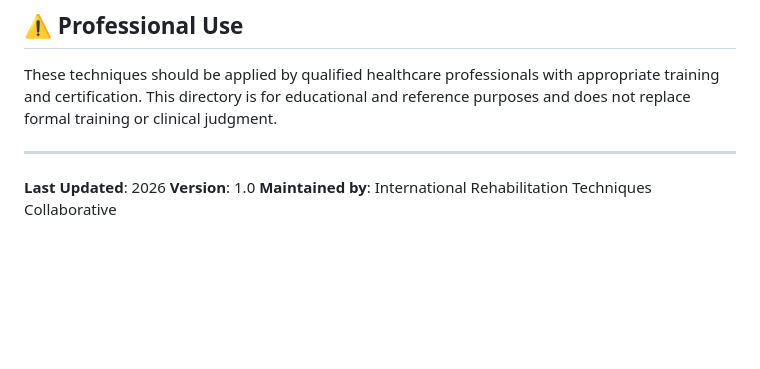
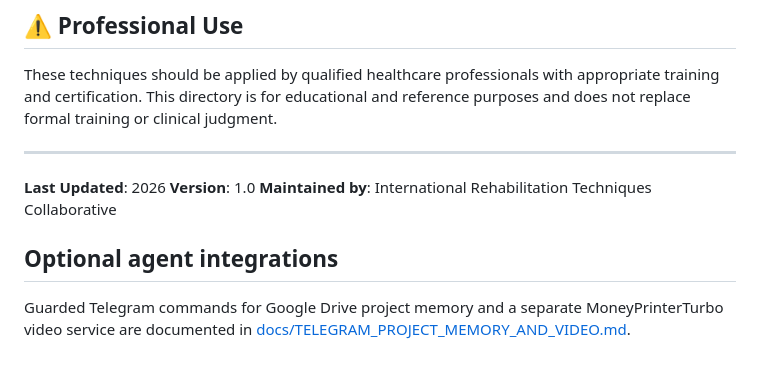
Before and after one commit to addn2030-svg/physicaltherapy-assistance, a Markdown page: README.md, the part around the change. Drawn GitHub-style; blank space fills up the shorter version.

Commit message:
Document optional Telegram agent integrations

```diff
--- a/README.md
+++ b/README.md
@@ -111,3 +111,7 @@ These techniques should be applied by qualified healthcare professionals with ap
 **Last Updated**: 2026
 **Version**: 1.0
 **Maintained by**: International Rehabilitation Techniques Collaborative
+
+## Optional agent integrations
+
+Guarded Telegram commands for Google Drive project memory and a separate MoneyPrinterTurbo video service are documented in [docs/TELEGRAM_PROJECT_MEMORY_AND_VIDEO.md](./docs/TELEGRAM_PROJECT_MEMORY_AND_VIDEO.md).
```
